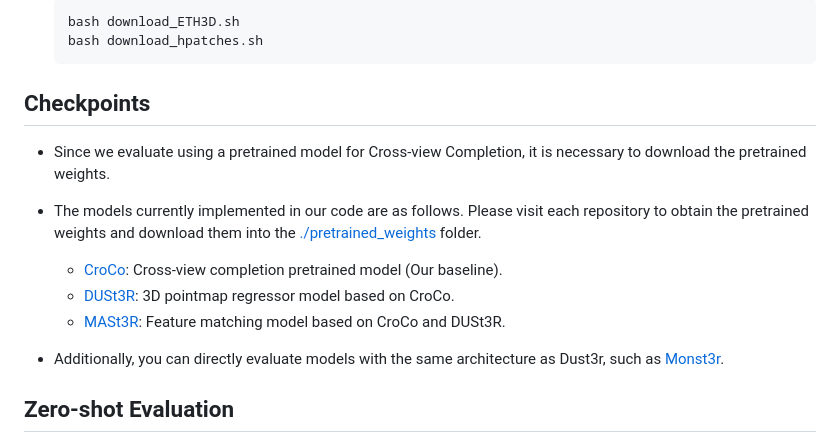
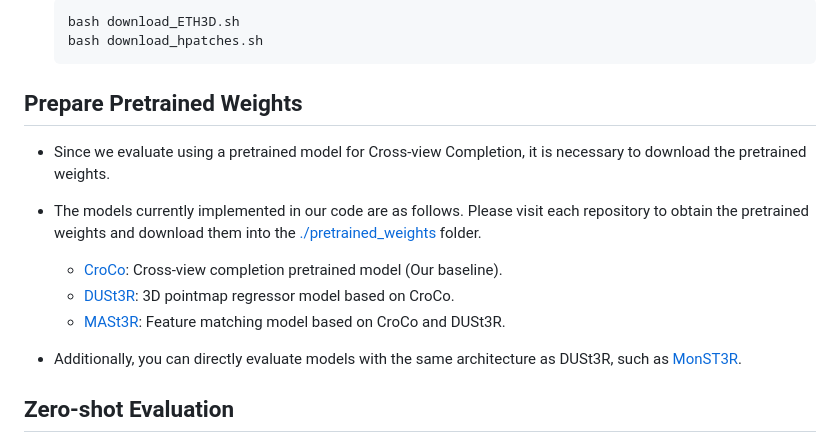
Before and after one commit to cvlab-kaist/ZeroCo, a Markdown page: README.md, the part around the change. GitHub-like rendering.

````diff
--- a/README.md
+++ b/README.md
@@ -59,14 +59,14 @@ This repository introduces <strong>ZeroCo</strong>, a zero-shot correspondence m
   bash download_hpatches.sh
   ```
 
-## Checkpoints
+## Prepare Pretrained Weights
 - Since we evaluate using a pretrained model for Cross-view Completion, it is necessary to download the pretrained weights.
 - The models currently implemented in our code are as follows. Please visit each repository to obtain the pretrained weights and download them into the [./pretrained_weights](./pretrained_weights/) folder.
   - [CroCo](https://github.com/naver/croco): Cross-view completion pretrained model (Our baseline).
   - [DUSt3R](https://github.com/naver/dust3r): 3D pointmap regressor model based on CroCo.
   - [MASt3R](https://github.com/naver/mast3r): Feature matching model based on CroCo and DUSt3R.
 
-- Additionally, you can directly evaluate models with the same architecture as Dust3r, such as [Monst3r](https://github.com/Junyi42/monst3r).
+- Additionally, you can directly evaluate models with the same architecture as DUSt3R, such as [MonST3R](https://github.com/Junyi42/monst3r).
 
 
 
````
